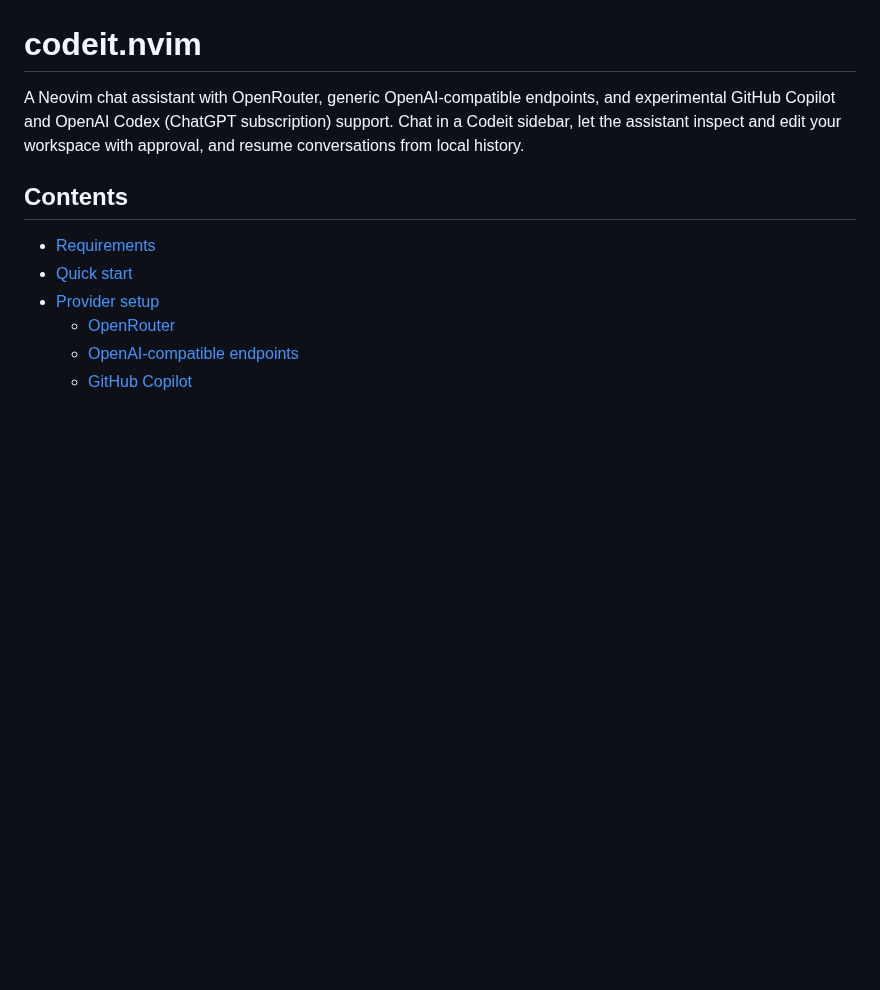
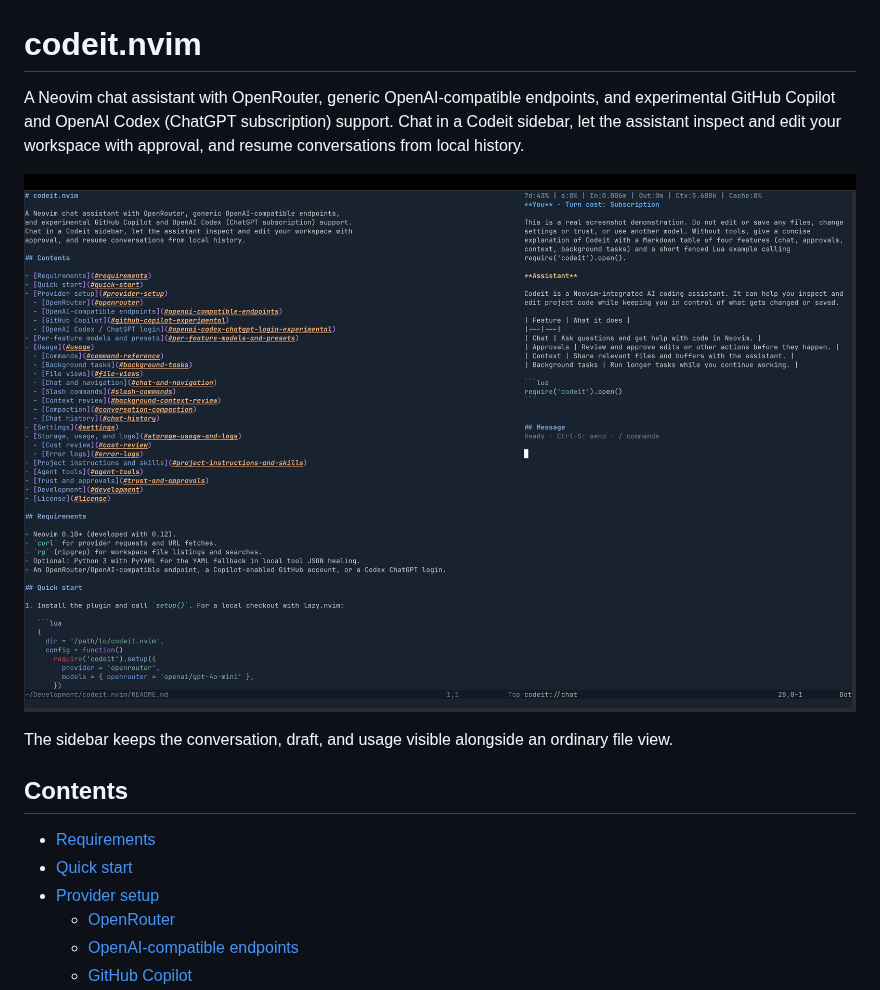
Before and after one commit to pfeiferj/codeit.nvim, a Markdown page: README.md, the part around one of its changes. Rendered like a GitHub page; pictures changed too: docs/screenshots/chat-sidebar.png (added); blank space fills up the shorter version.

Commit message:
add some screenshots

```diff
--- a/README.md
+++ b/README.md
@@ -4,6 +4,11 @@ A Neovim chat assistant with OpenRouter, generic OpenAI-compatible endpoints,
 and experimental GitHub Copilot and OpenAI Codex (ChatGPT subscription) support.
 Chat in a Codeit sidebar, let the assistant inspect and edit your workspace with
 approval, and resume conversations from local history.
+
+![Codeit chat sidebar beside an open README, with a completed reply and usage header](docs/screenshots/chat-sidebar.png)
+
+The sidebar keeps the conversation, draft, and usage visible alongside an ordinary
+file view.
 
 ## Contents
 
```
Also changed, not shown: other parts of README.md (+23 -0 lines), docs/screenshots/background-task-logs.png (added), docs/screenshots/compacted-context.png (added), docs/screenshots/edit-diff-preview.png (added), docs/screenshots/function-usage-breakdown.png (added), docs/screenshots/subagent-chat-log.png (added).
